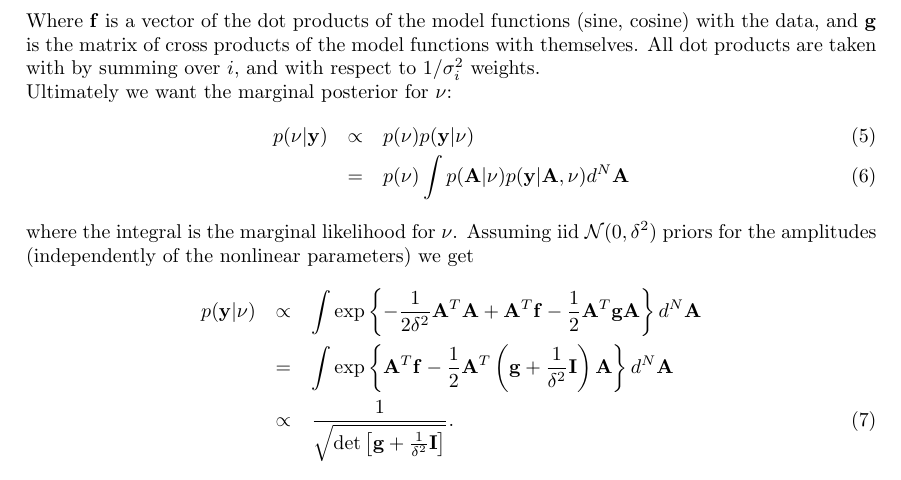
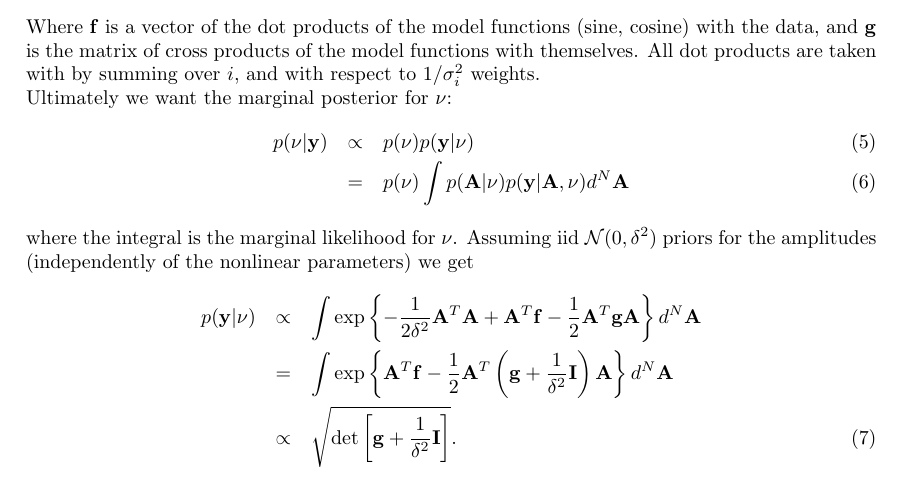
Before and after one commit to eggplantbren/Uneven, a LaTeX document (doc/ms.tex): part of the page, cut so that both start at the same text. Compiled offline with pdfLaTeX.

Commit message:
fixed error

```diff
--- a/doc/ms.tex
+++ b/doc/ms.tex
@@ -94,7 +94,7 @@ p(\mathbf{y} | \nu)
  -\frac{1}{2} \mathbf{A}^T\left(\mathbf{g} + \frac{1}{\delta^2}\mathbf{I}\right)\mathbf{A}
 \right\} d^N\mathbf{A}\nonumber\\
 &\propto&
-\frac{1}{\sqrt{\det\left[\mathbf{g} + \frac{1}{\delta^2}\mathbf{I}\right]}}.
+\sqrt{\det\left[\mathbf{g} + \frac{1}{\delta^2}\mathbf{I}\right]}.
 \end{eqnarray}
 
 
```
